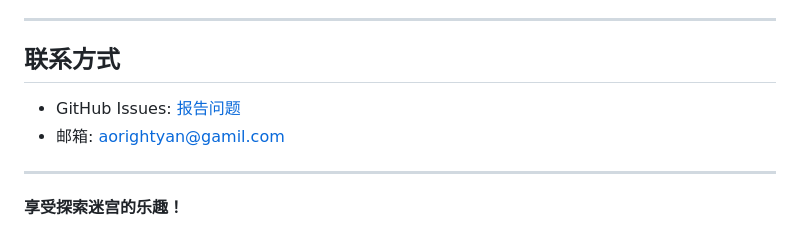
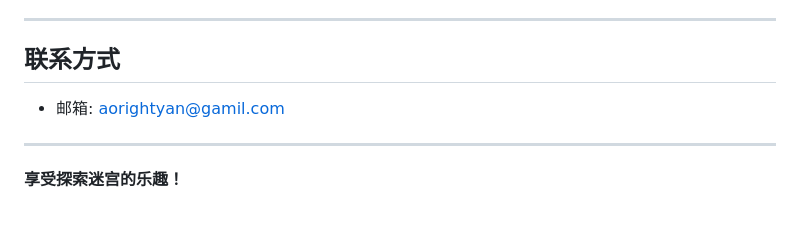
Before and after one commit to aoright/maze-generator-solver, a Markdown page: README.md, the part around the change. Rendered like a GitHub page.

```diff
--- a/README.md
+++ b/README.md
@@ -865,7 +865,6 @@ MIT License
 
 ## 联系方式
 
-- GitHub Issues: [报告问题](https://github.com/...)
 - 邮箱: aorightyan@gamil.com
 
 ---
```
